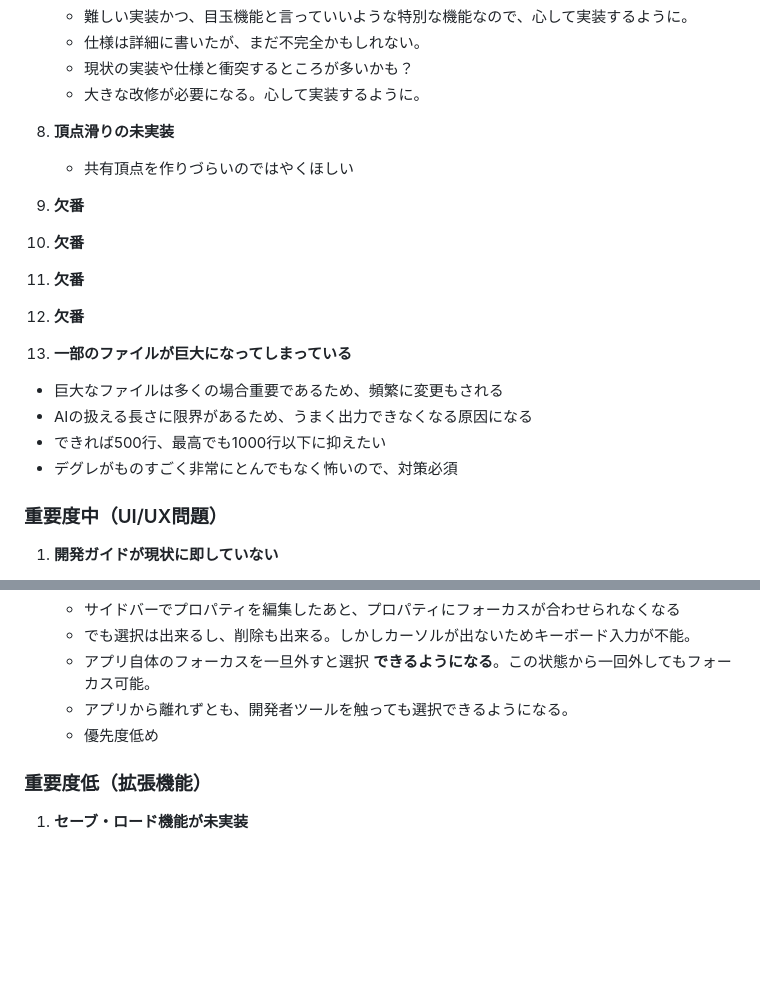
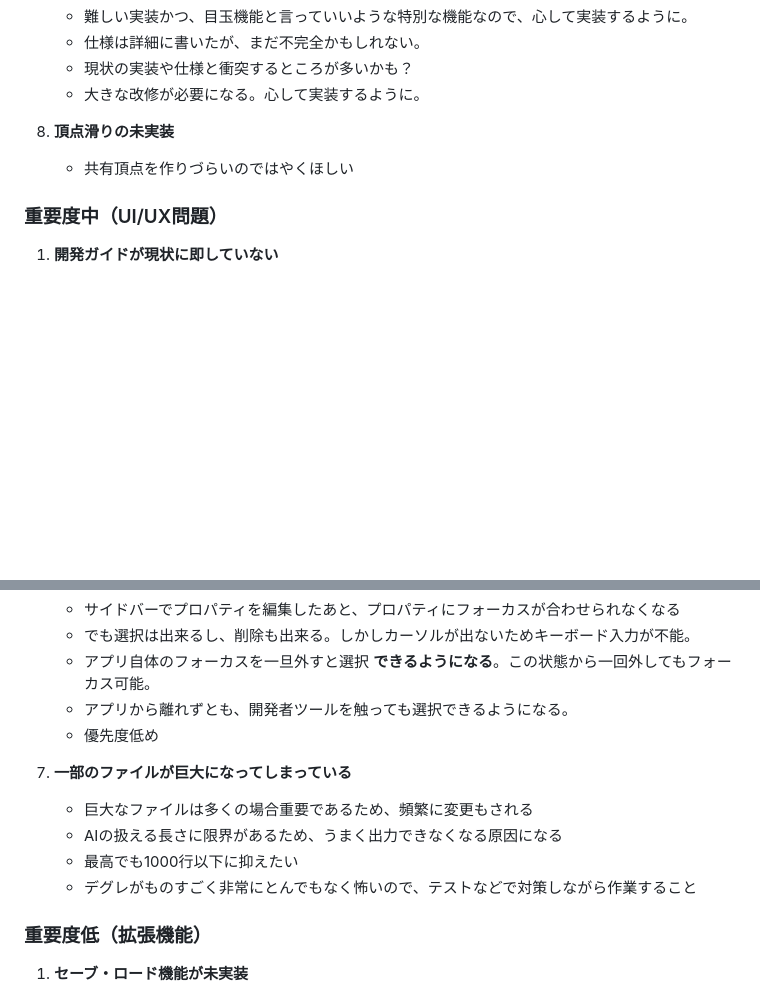
Before and after one commit to asteain-ninia/time-map-app-2, a Markdown page: 現状.md, 2 parts joined by grey strips. Rendered like a GitHub page; blank space fills up the shorter version.

Commit message:
docs: 不具合リストの更新

```diff
--- a/現状.md
+++ b/現状.md
@@ -40,20 +40,6 @@
 8. **頂点滑りの未実装**
    - 共有頂点を作りづらいのではやくほしい
 
-9. **欠番**
-
-10. **欠番**
-
-11. **欠番**
-
-12. **欠番**
-
-13. **一部のファイルが巨大になってしまっている**
-   - 巨大なファイルは多くの場合重要であるため、頻繁に変更もされる
-   - AIの扱える長さに限界があるため、うまく出力できなくなる原因になる
-   - できれば500行、最高でも1000行以下に抑えたい
-   - デグレがものすごく非常にとんでもなく怖いので、対策必須
-
 ### 重要度中（UI/UX問題）
 
 1. **開発ガイドが現状に即していない**
@@ -83,6 +69,12 @@
    - アプリ自体のフォーカスを一旦外すと選択 **できるようになる**。この状態から一回外してもフォーカス可能。
    - アプリから離れずとも、開発者ツールを触っても選択できるようになる。
    - 優先度低め
+
+7. **一部のファイルが巨大になってしまっている**
+   - 巨大なファイルは多くの場合重要であるため、頻繁に変更もされる
+   - AIの扱える長さに限界があるため、うまく出力できなくなる原因になる
+   - 最高でも1000行以下に抑えたい
+   - デグレがものすごく非常にとんでもなく怖いので、テストなどで対策しながら作業すること
 
 ### 重要度低（拡張機能）
 
```
